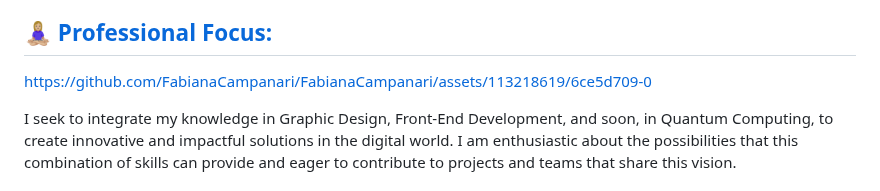
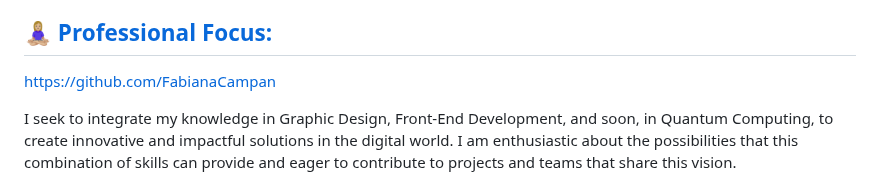
Before and after one commit to FabianaCampanari/FabianaCampanari, a Markdown page: README.md, the part around the change. Rendered like a GitHub page.

Commit message:
Update README.md
Signed-off-by: Fabiana Campanari <fabicampanari@gmail.com>

```diff
--- a/README.md
+++ b/README.md
@@ -27,8 +27,7 @@ I am excited about the possibility of growing and evolving in the technology fie
 
 
 
-https://github.com/FabianaCampanari/FabianaCampanari/assets/113218619/6ce5d709-0
-
+https://github.com/FabianaCampan
 
 
 
```
